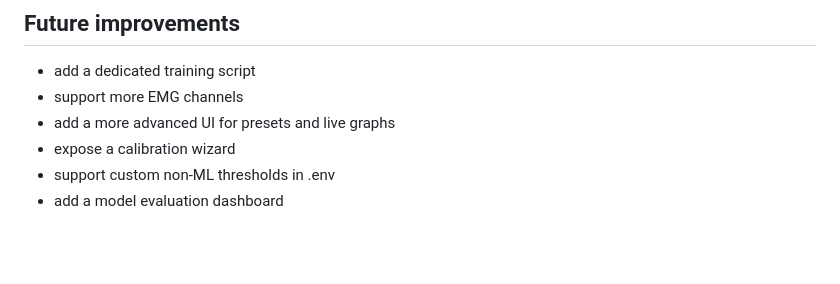
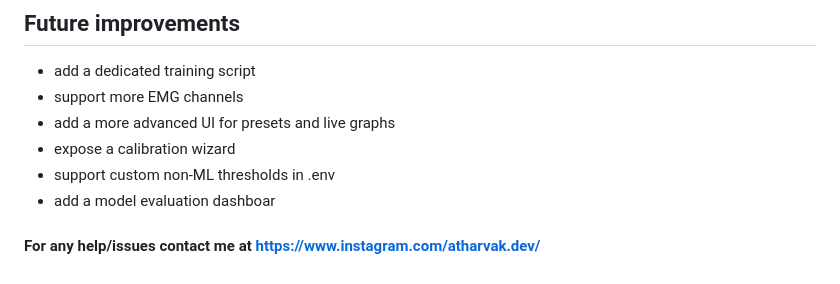
Before and after one commit to atharvakdotdev/EMG-gesture-detection, a Markdown page: README.md, the part around one of its changes. Drawn GitHub-style; blank space fills up the shorter version.

```diff
--- a/README.md
+++ b/README.md
@@ -278,4 +338,6 @@ Suggested license: MIT
 - add a more advanced UI for presets and live graphs
 - expose a calibration wizard
 - support custom non-ML thresholds in .env
-- add a model evaluation dashboard
+- add a model evaluation dashboar
+
+#### For any help/issues contact me at https://www.instagram.com/atharvak.dev/
```
Also changed, not shown: other parts of README.md (+83 -23 lines), static/gestures.jpeg (added), 1 other file.
